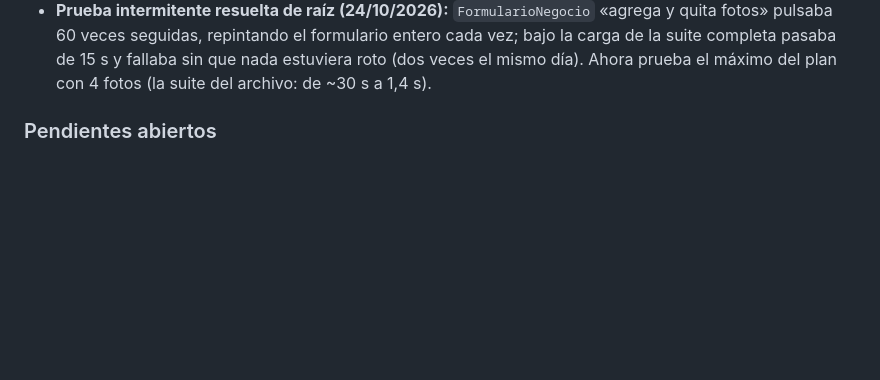
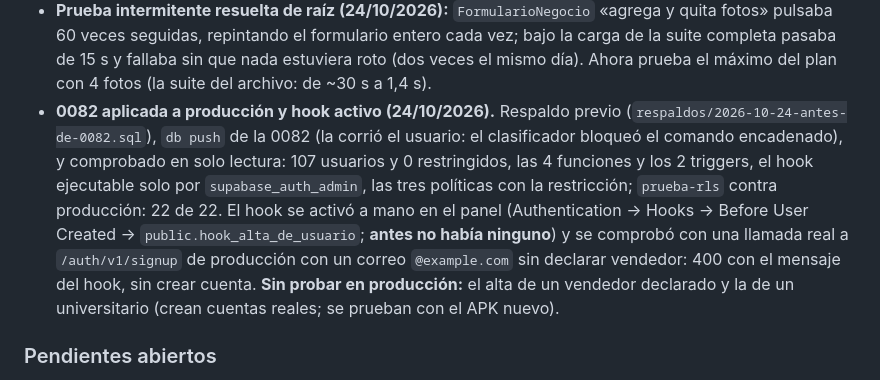
Before and after one commit to DamianMalvaiz/cuervo-pass, a Markdown page: docs/bitacora-semanal.md, the part around the change. Drawn GitHub-style; blank space fills up the shorter version.

Commit message:
Bitácora: 0082 aplicada a producción y hook de alta activo
Co-Authored-By: Claude Sonnet 5.5 <noreply@anthropic.com>

```diff
--- a/docs/bitacora-semanal.md
+++ b/docs/bitacora-semanal.md
@@ -1283,6 +1283,11 @@ escribirlo— en el camino feliz no cambia nada y ninguna otra prueba lo nota.
   Pago ya está integrado; no nombra a Mercado Pago como encargado. Cambiarlo exige versión nueva y que se acepte otra vez.
 - **Prueba intermitente resuelta de raíz (24/10/2026):** `FormularioNegocio` «agrega y quita fotos» pulsaba 60 veces seguidas, repintando el formulario entero cada vez; bajo la carga de la suite
   completa pasaba de 15 s y fallaba sin que nada estuviera roto (dos veces el mismo día). Ahora prueba el máximo del plan con 4 fotos (la suite del archivo: de ~30 s a 1,4 s).
+- **0082 aplicada a producción y hook activo (24/10/2026).** Respaldo previo (`respaldos/2026-10-24-antes-de-0082.sql`), `db push` de la 0082 (la corrió el usuario: el clasificador bloqueó el comando encadenado), y
+  comprobado en solo lectura: 107 usuarios y 0 restringidos, las 4 funciones y los 2 triggers, el hook ejecutable solo por `supabase_auth_admin`, las tres políticas con la restricción;
+  `prueba-rls` contra producción: 22 de 22. El hook se activó a mano en el panel (Authentication → Hooks → Before User Created → `public.hook_alta_de_usuario`; **antes no había ninguno**) y se
+  comprobó con una llamada real a `/auth/v1/signup` de producción con un correo `@example.com` sin declarar vendedor: 400 con el mensaje del hook, sin crear cuenta. **Sin probar en producción:**
+  el alta de un vendedor declarado y la de un universitario (crean cuentas reales; se prueban con el APK nuevo).
 
 ### Pendientes abiertos
 
```
